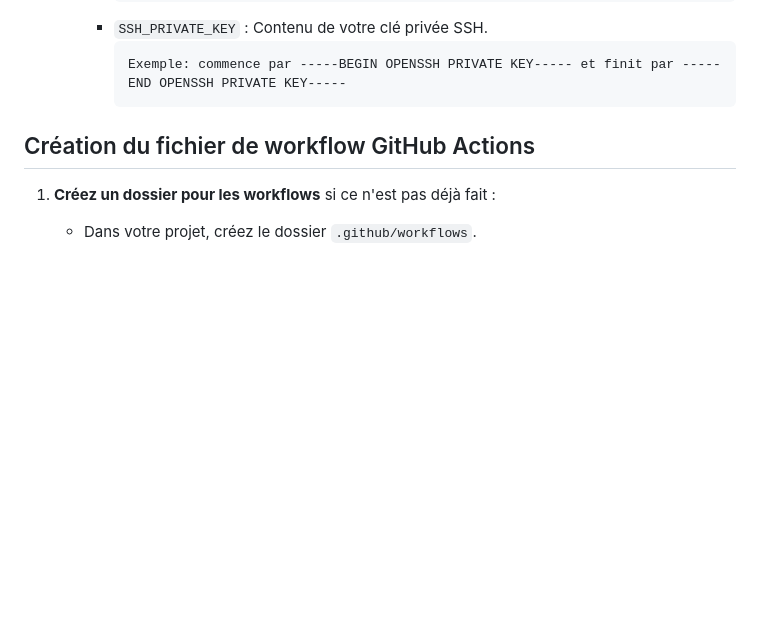
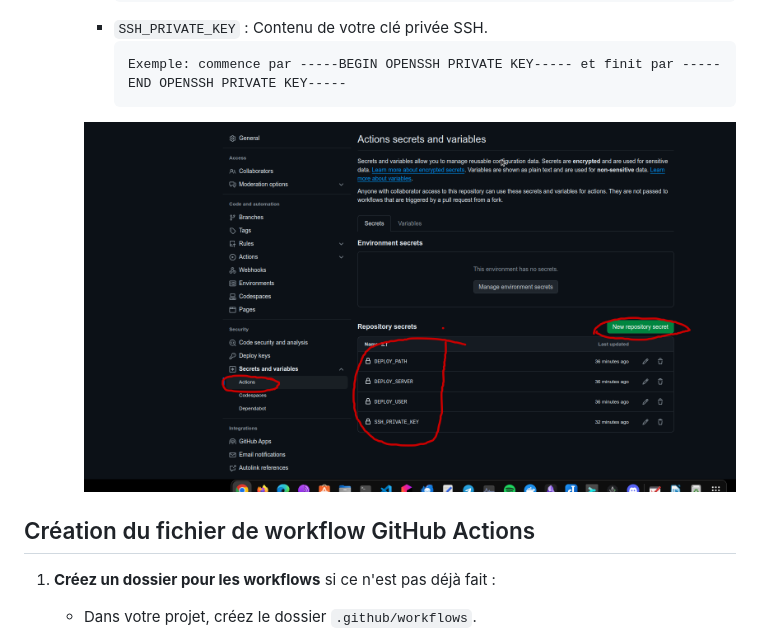
Before and after one commit to ovsep404/CI-CD, a Markdown page: README.md, the part around the change. Drawn GitHub-style; pictures changed too: images/secrets.png (added); blank space fills up the shorter version.

Commit message:
deploy

````diff
--- a/README.md
+++ b/README.md
@@ -60,6 +60,7 @@ Voici la page simple que j'ai déployée sur mon serveur Planethoster : [http://
        ```markdown
        Exemple: commence par -----BEGIN OPENSSH PRIVATE KEY----- et finit par -----END OPENSSH PRIVATE KEY-----
        ```
+      ![Secrets](./images/secrets.png)
 
 ## Création du fichier de workflow GitHub Actions
 
````
